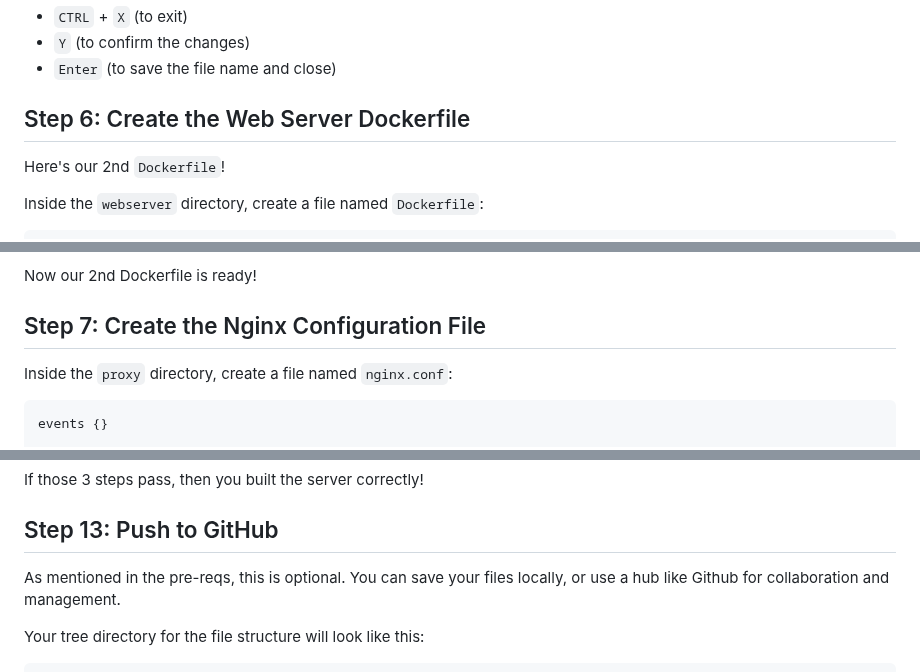
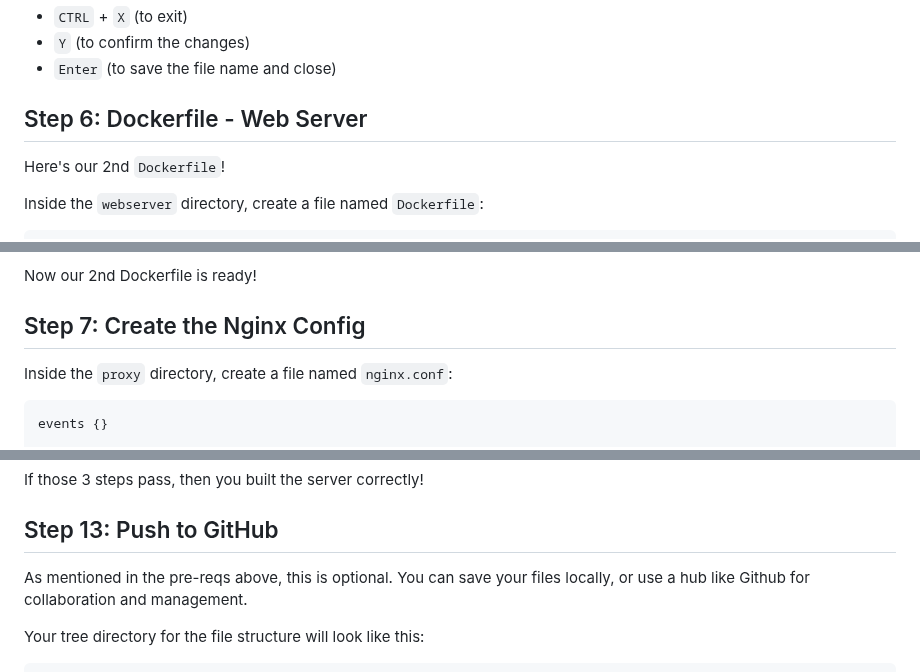
Before and after one commit to waltribeiro/gutsy, a Markdown page: README.md, 3 parts joined by grey strips. GitHub-like rendering.

````diff
--- a/README.md
+++ b/README.md
@@ -141,7 +141,7 @@ Once you're done, save and exit by pressing:
 - `Y` (to confirm the changes)
 - `Enter` (to save the file name and close)
 
-## Step 6: Create the Web Server Dockerfile
+## Step 6: Dockerfile - Web Server
 Here's our 2nd `Dockerfile`!
 
 Inside the `webserver` directory, create a file named `Dockerfile`:
@@ -174,7 +174,7 @@ Same as before - once you're done, save and exit by pressing:
 
 Now our 2nd Dockerfile is ready!
 
-## Step 7: Create the Nginx Configuration File
+## Step 7: Create the Nginx Config
 Inside the `proxy` directory, create a file named `nginx.conf`:
 
 ```nginx
@@ -357,7 +357,7 @@ You should see something like this:
 If those 3 steps pass, then you built the server correctly!
 
 ## Step 13: Push to GitHub
-As mentioned in the pre-reqs, this is optional. You can save your files locally, or use a hub like Github for collaboration and management.
+As mentioned in the pre-reqs above, this is optional. You can save your files locally, or use a hub like Github for collaboration and management.
 
 Your tree directory for the file structure will look like this:
 ```
````
Also changed, not shown: other parts of README.md (+6 -6 lines).
